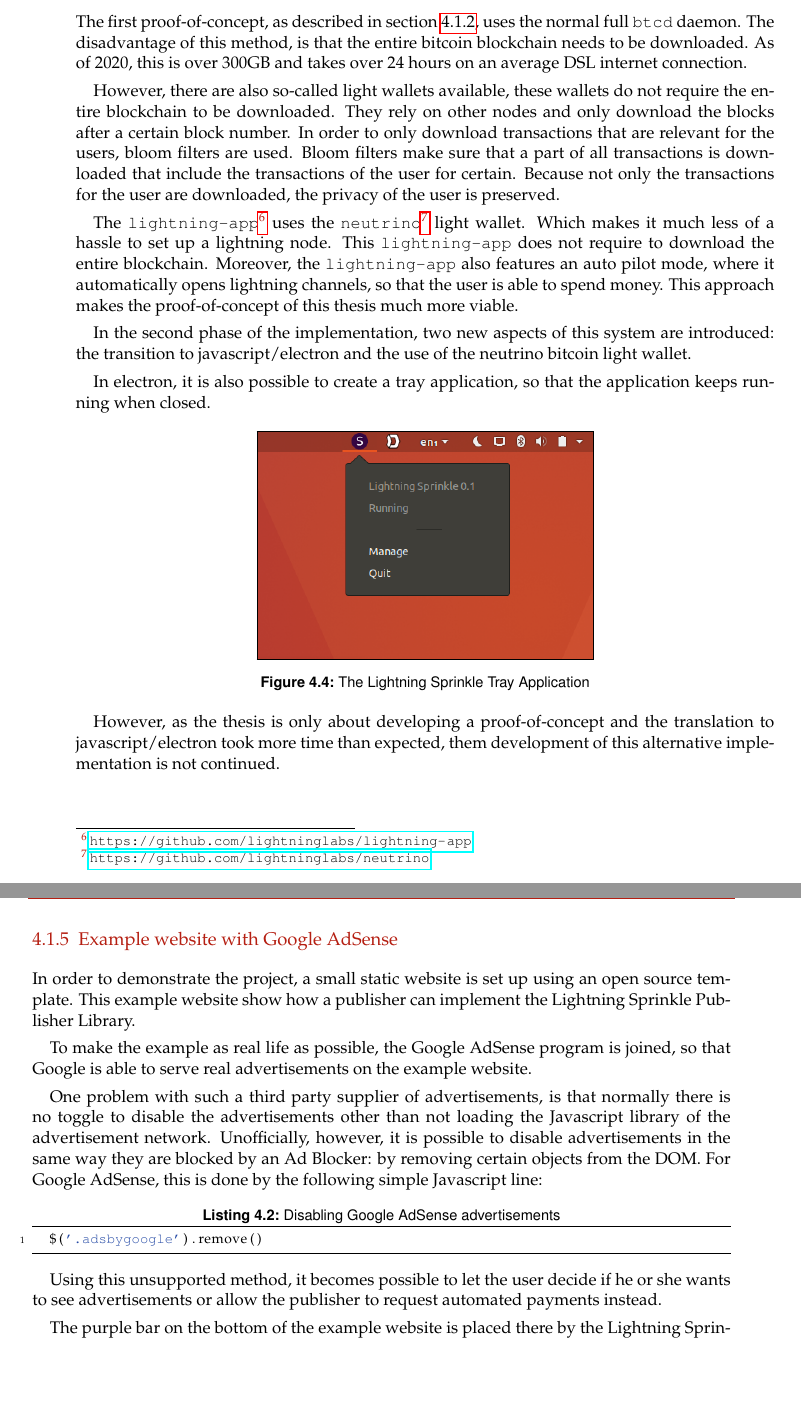
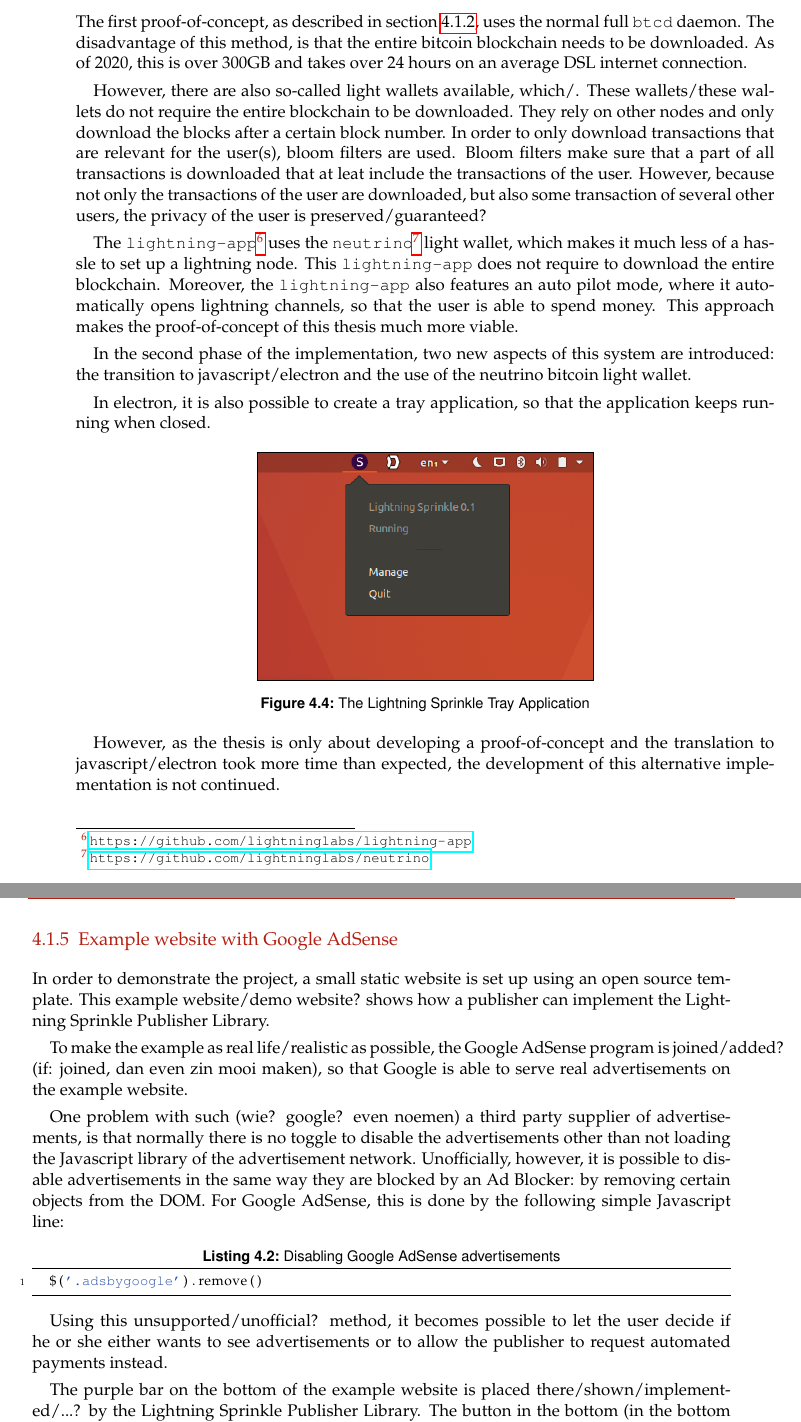
Before and after one commit to lightning-sprinkle/master-thesis, a LaTeX thesis (thesis/main.tex, which reads thesis/content/04_implementation.tex): two parts of pages 35 and 36 of 51 before the commit and two parts of pages 35 and 36 of 53 after it, joined at a grey line, cut so that both start at the same text, the shorter picture padded with empty space. Compiled offline with pdfLaTeX.

Commit message:
Update 04_implementation.tex

```diff
--- a/thesis/content/04_implementation.tex
+++ b/thesis/content/04_implementation.tex
@@ -193,9 +193,9 @@ By extracting these Certificate Policies, it is possible to determine the type o
 \subsection{Electron tray application and Neutrino}
 The first proof-of-concept, as described in section \ref{sec:lightningnetwork}, uses the normal full \texttt{btcd} daemon. The disadvantage of this method, is that the entire bitcoin blockchain needs to be downloaded. As of 2020, this is over 300GB and takes over 24 hours on an average DSL internet connection.
 
-However, there are also so-called light wallets available, these wallets do not require the entire blockchain to be downloaded. They rely on other nodes and only download the blocks after a certain block number. In order to only download transactions that are relevant for the users, bloom filters are used. Bloom filters make sure that a part of all transactions is downloaded that include the transactions of the user for certain. Because not only the transactions for the user are downloaded, the privacy of the user is preserved.
+However, there are also so-called light wallets available, which/. These wallets/these wallets do not require the entire blockchain to be downloaded. They rely on other nodes and only download the blocks after a certain block number. In order to only download transactions that are relevant for the user(s), bloom filters are used. Bloom filters make sure that a part of all transactions is downloaded that at leat include the transactions of the user. However, because not only the transactions of the user are downloaded, but also some transaction of several other users, the privacy of the user is preserved/guaranteed?
 
-The \texttt{lightning-app}\footnote{\url{https://github.com/lightninglabs/lightning-app}} uses the \texttt{neutrino}\footnote{\url{https://github.com/lightninglabs/neutrino}} light wallet. Which makes it much less of a hassle to set up a lightning node. This \texttt{lightning-app} does not require to download the entire blockchain. Moreover, the \texttt{lightning-app} also features an auto pilot mode, where it automatically opens lightning channels, so that the user is able to spend money. This approach makes the proof-of-concept of this thesis much more viable.
+The \texttt{lightning-app}\footnote{\url{https://github.com/lightninglabs/lightning-app}} uses the \texttt{neutrino}\footnote{\url{https://github.com/lightninglabs/neutrino}} light wallet, which makes it much less of a hassle to set up a lightning node. This \texttt{lightning-app} does not require to download the entire blockchain. Moreover, the \texttt{lightning-app} also features an auto pilot mode, where it automatically opens lightning channels, so that the user is able to spend money. This approach makes the proof-of-concept of this thesis much more viable.
 
 In the second phase of the implementation, two new aspects of this system are introduced: the transition to javascript/electron and the use of the neutrino bitcoin light wallet.
 
@@ -209,14 +209,14 @@ In electron, it is also possible to create a tray application, so that the appli
   \caption{The Lightning Sprinkle Tray Application}
 \end{figure}
 
-However, as the thesis is only about developing a proof-of-concept and the translation to javascript/electron took more time than expected, them development of this alternative implementation is not continued.
+However, as the thesis is only about developing a proof-of-concept and the translation to javascript/electron took more time than expected, the development of this alternative implementation is not continued.
 
 \subsection{Example website with Google AdSense}
-In order to demonstrate the project, a small static website is set up using an open source template. This example website show how a publisher can implement the Lightning Sprinkle Publisher Library.
+In order to demonstrate the project, a small static website is set up using an open source template. This example website/demo website? shows how a publisher can implement the Lightning Sprinkle Publisher Library.
 
-To make the example as real life as possible, the Google AdSense program is joined, so that Google is able to serve real advertisements on the example website.
+To make the example as real life/realistic as possible, the Google AdSense program is joined/added? (if: joined, dan even zin mooi maken), so that Google is able to serve real advertisements on the example website.
 
-One problem with such a third party supplier of advertisements, is that normally there is no toggle to disable the advertisements other than not loading the Javascript library of the advertisement network. Unofficially, however, it is possible to disable advertisements in the same way they are blocked by an Ad Blocker: by removing certain objects from the DOM. For Google AdSense, this is done by the following simple Javascript line:
+One problem with such (wie? google? even noemen) a third party supplier of advertisements, is that normally there is no toggle to disable the advertisements other than not loading the Javascript library of the advertisement network. Unofficially, however, it is possible to disable advertisements in the same way they are blocked by an Ad Blocker: by removing certain objects from the DOM. For Google AdSense, this is done by the following simple Javascript line:
 
 
 \lstset{language=Javascript}
@@ -228,9 +228,9 @@ One problem with such a third party supplier of advertisements, is that normally
   $('.adsbygoogle').remove()
 \end{lstlisting}
 
-Using this unsupported method, it becomes possible to let the user decide if he or she wants to see advertisements or allow the publisher to request automated payments instead.
+Using this unsupported/unofficial? method, it becomes possible to let the user decide if he or she either wants to see advertisements or to allow the publisher to request automated payments instead.
 
-The purple bar on the bottom of the example website is placed there by the Lightning Sprinkle Publisher Library. The button in the bottom can be used to add the publisher to the whitelist.
+The purple bar on the bottom of the example website is placed there/shown/implemented/...? by the Lightning Sprinkle Publisher Library. The button in the bottom (in the bottom klinkt raar. at the bottom? Of heeft de button een bepaald teken?) can be used to add the publisher to the whitelist.
 
 \begin{figure}[h!]
   \setlength{\fboxsep}{0pt}%
```
